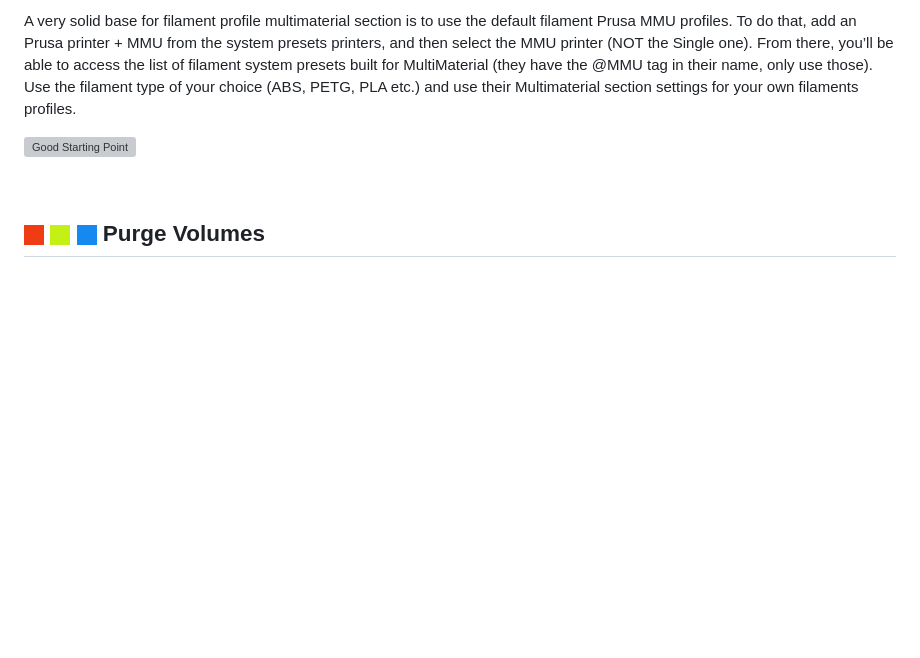
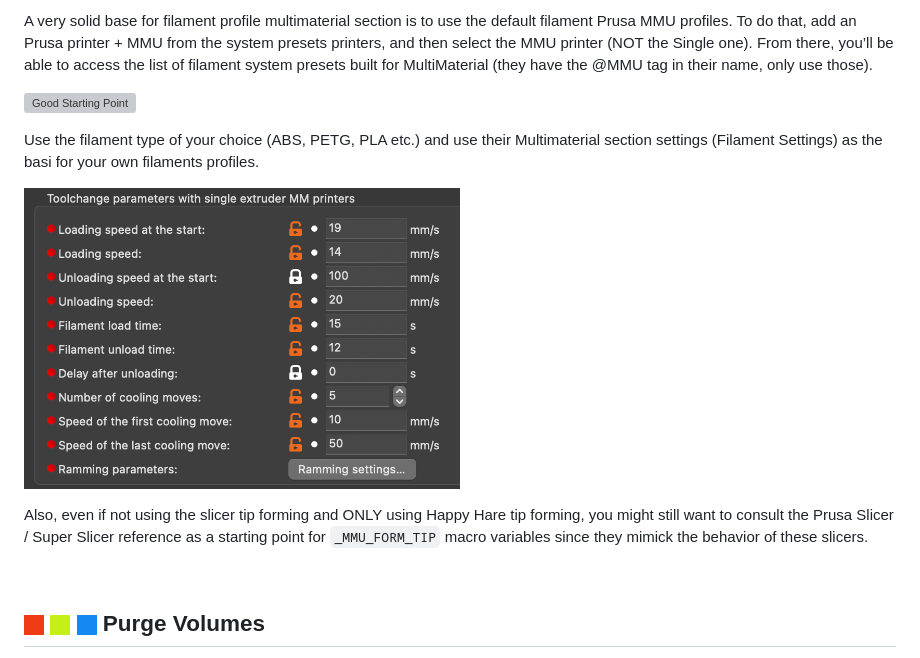
Before and after one commit to moggieuk/Happy-Hare, a Markdown page: doc/tip_forming_and_purging.md, the part around one of its changes. GitHub-like rendering; pictures changed too: doc/tip_forming_and_purging/prusa_tip_params.png (added); blank space fills up the shorter version; grey boxes are pictures that could not be loaded.

```diff
--- a/doc/tip_forming_and_purging.md
+++ b/doc/tip_forming_and_purging.md
@@ -16,7 +18,13 @@ The shape of filament tips is of crucial importance for a reliable system. The f
 
-A very solid base for filament profile multimaterial section is to use the default filament Prusa MMU profiles. To do that, add an Prusa printer + MMU from the system presets printers, and then select the MMU printer (NOT the Single one). From there, you’ll be able to access the list of filament system presets built for MultiMaterial (they have the @MMU tag in their name, only use those). Use the filament type of your choice (ABS, PETG, PLA etc.) and use their Multimaterial section settings for your own filaments profiles.
+A very solid base for filament profile multimaterial section is to use the default filament Prusa MMU profiles. To do that, add an Prusa printer + MMU from the system presets printers, and then select the MMU printer (NOT the Single one). From there, you’ll be able to access the list of filament system presets built for MultiMaterial (they have the @MMU tag in their name, only use those).
 
 <img src="/doc/tip_forming_and_purging/prusa_starting_point.png" width="80%" alt="Good Starting Point"><br>
+
+Use the filament type of your choice (ABS, PETG, PLA etc.) and use their Multimaterial section settings (Filament Settings) as the basi for your own filaments profiles.
+
+<img src="/doc/tip_forming_and_purging/prusa_tip_params.png" width="50%" alt="Example Tip Params"><br>
+
+Also, even if not using the slicer tip forming and ONLY using Happy Hare tip forming, you might still want to consult the Prusa Slicer / Super Slicer  reference as a starting point for `_MMU_FORM_TIP` macro variables since they mimick the behavior of these slicers.
 
 <br>
 
```
Also changed, not shown: other parts of doc/tip_forming_and_purging.md (+6 -4 lines), doc/slicer_setup.md (+1 -1 lines), doc/toolchange_movement.md (+1 -1 lines), doc/tip_forming_and_purging/manual_purging_volumes.png (added), doc/tip_forming_and_purging/matrix_purging_volumes.png (added).
